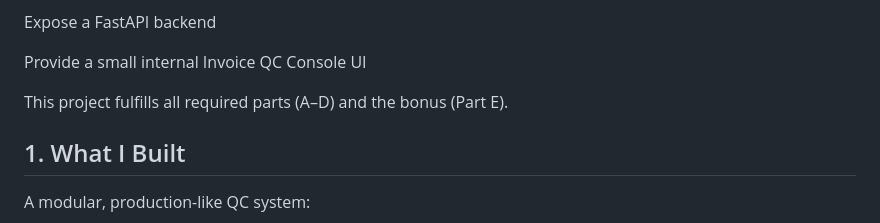
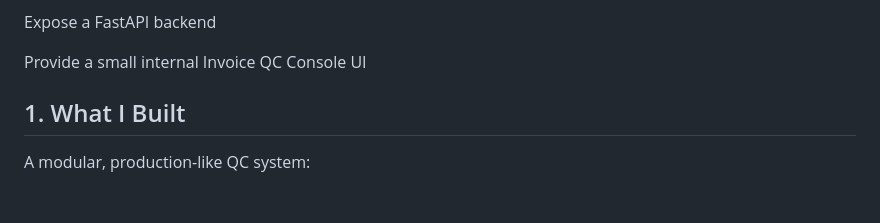
Before and after one commit to AnkurMaurya421/invoice-qc-service-ankurmaurya, a Markdown page: README.md, the part around the change. GitHub-like rendering; blank space fills up the shorter version.

```diff
--- a/README.md
+++ b/README.md
@@ -12,7 +12,7 @@ Expose a FastAPI backend
 
 Provide a small internal Invoice QC Console UI
 
-This project fulfills all required parts (A–D) and the bonus (Part E).
+
 
 
 ## 1. What I Built
```
